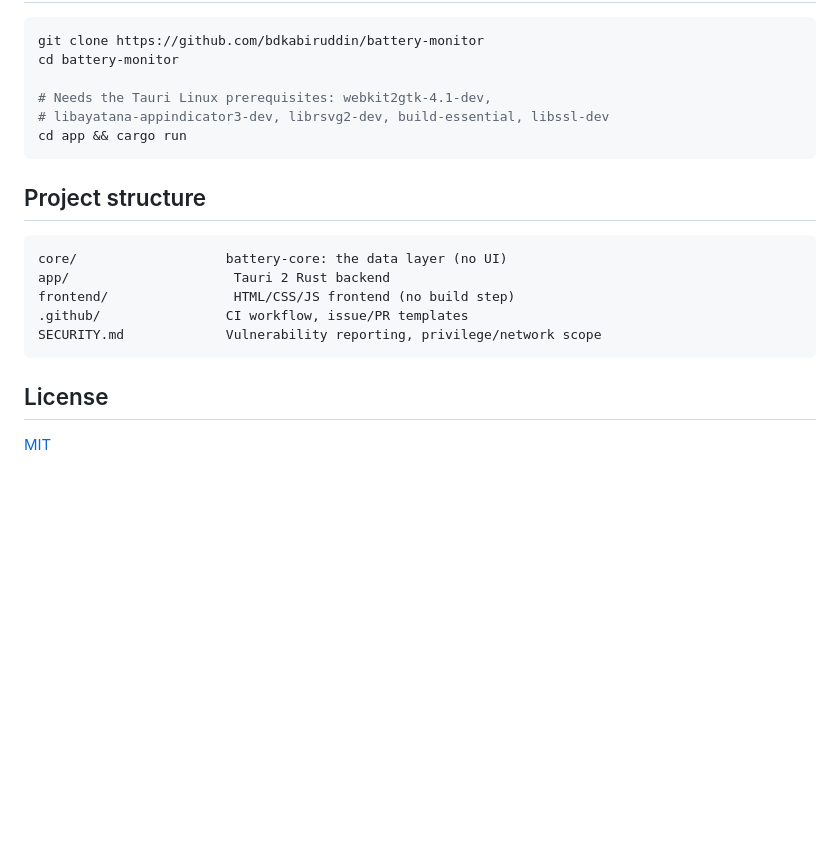
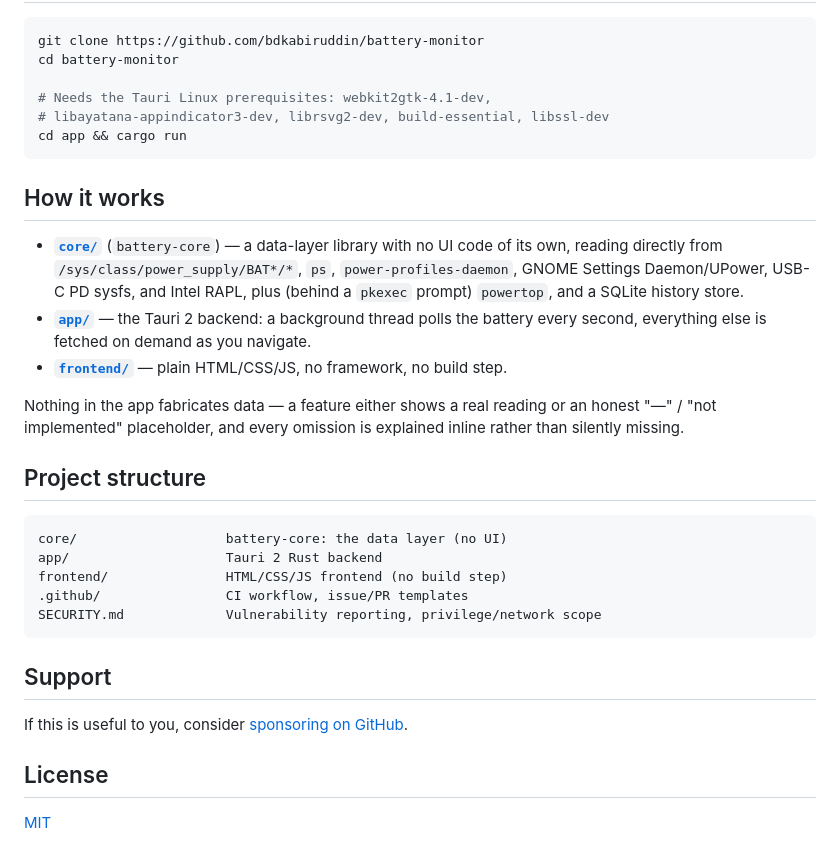
Before and after one commit to bdkabiruddin/battery-monitor, a Markdown page: README.md, the part around one of its changes. Drawn GitHub-style; blank space fills up the shorter version.

````diff
--- a/README.md
+++ b/README.md
@@ -32,16 +80,37 @@ cd battery-monitor
 cd app && cargo run
 ```
 
+## How it works
+
+- **[`core/`](core)** (`battery-core`) — a data-layer library with no
+  UI code of its own, reading directly from
+  `/sys/class/power_supply/BAT*/*`, `ps`, `power-profiles-daemon`,
+  GNOME Settings Daemon/UPower, USB-C PD sysfs, and Intel RAPL, plus
+  (behind a `pkexec` prompt) `powertop`, and a SQLite history store.
+- **[`app/`](app)** — the Tauri 2 backend: a background thread polls
+  the battery every second, everything else is fetched on demand as
+  you navigate.
+- **[`frontend/`](frontend)** — plain HTML/CSS/JS, no framework, no
+  build step.
+
+Nothing in the app fabricates data — a feature either shows a real
+reading or an honest "—" / "not implemented" placeholder, and every
+omission is explained inline rather than silently missing.
+
 ## Project structure
 
 ```
 core/                   battery-core: the data layer (no UI)
-app/                     Tauri 2 Rust backend
-frontend/                HTML/CSS/JS frontend (no build step)
+app/                    Tauri 2 Rust backend
+frontend/               HTML/CSS/JS frontend (no build step)
 .github/                CI workflow, issue/PR templates
 SECURITY.md             Vulnerability reporting, privilege/network scope
 ```
 
+## Support
+
+If this is useful to you, consider [sponsoring on GitHub](https://github.com/sponsors/bdkabiruddin).
+
 ## License
 
 [MIT](LICENSE)
````
Also changed, not shown: other parts of README.md (+64 -16 lines), .github/screenshots/dashboard.png (added).
